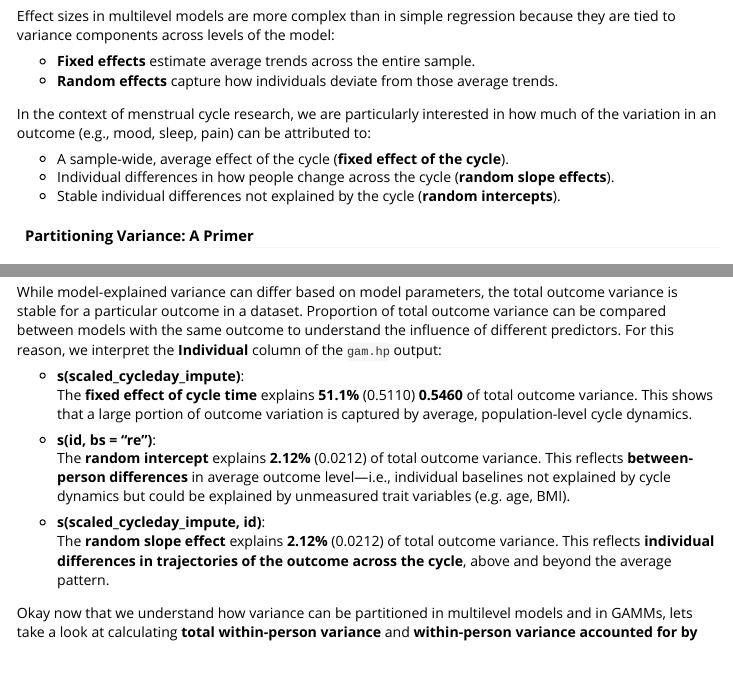
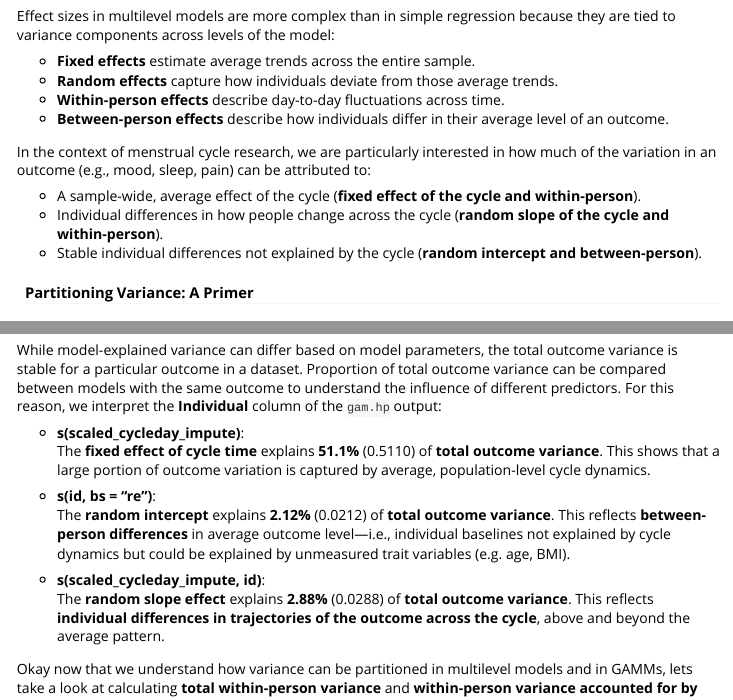
Before and after one commit to eisenlohrmoullab/menstrualcycleR, an R Markdown document (vignettes/menstrualcycleR-overview.Rmd): the page in a window 1100 px wide, from 6320 px down, and a second part further down, joined at a grey line. Rendered offline with R 4.5, knitr and Pandoc, with nearby package versions; some code elsewhere in the file could not run offline; long lines of code are wrapped.

Commit message:
upating typo in vignette in value of random intercept variance

```diff
--- a/vignettes/menstrualcycleR-overview.Rmd
+++ b/vignettes/menstrualcycleR-overview.Rmd
@@ -1008,12 +1008,14 @@ Effect sizes in multilevel models are more complex than in simple regression bec
 
 - **Fixed effects** estimate average trends across the entire sample.
 - **Random effects** capture how individuals deviate from those average trends.
+- **Within-person effects** describe day-to-day fluctuations across time.
+- **Between-person effects** describe how individuals differ in their average level of an outcome.
 
 In the context of menstrual cycle research, we are particularly interested in how much of the variation in an outcome (e.g., mood, sleep, pain) can be attributed to:
 
-- A sample-wide, average effect of the cycle (**fixed effect of the cycle**).
-- Individual differences in how people change across the cycle (**random slope effects**).
-- Stable individual differences not explained by the cycle (**random intercepts**).
+- A sample-wide, average effect of the cycle (**fixed effect of the cycle and within-person**).
+- Individual differences in how people change across the cycle (**random slope of the cycle and within-person**).
+- Stable individual differences not explained by the cycle (**random intercept and between-person**).
 
 #### Partitioning Variance: A Primer
 
@@ -1078,13 +1080,13 @@ var.part$hierarchical.partitioning
 While model-explained variance can differ based on model parameters, the total outcome variance is stable for a particular outcome in a dataset. Proportion of total outcome variance can be compared between models with the same outcome to understand the influence of different predictors. For this reason, we interpret the **Individual** column of the `gam.hp` output:
 
 - **s(scaled_cycleday_impute)**:
-  The **fixed effect of cycle time** explains **51.1%** (0.5110)  **0.5460** of total outcome variance. This shows that a large portion of outcome variation is captured by average, population-level cycle dynamics.
+  The **fixed effect of cycle time** explains **51.1%** (0.5110) of **total outcome variance**. This shows that a large portion of outcome variation is captured by average, population-level cycle dynamics.
 
 - **s(id, bs = "re")**:
-  The **random intercept** explains **2.12%** (0.0212) of total outcome variance. This reflects **between-person differences** in average outcome level—i.e., individual baselines not explained by cycle dynamics but could be explained by unmeasured trait variables (e.g. age, BMI).
+  The **random intercept** explains **2.12%** (0.0212) of **total outcome variance**. This reflects **between-person differences** in average outcome level—i.e., individual baselines not explained by cycle dynamics but could be explained by unmeasured trait variables (e.g. age, BMI).
 
 - **s(scaled_cycleday_impute, id)**:
-  The **random slope effect** explains **2.12%** (0.0212) of total outcome variance. This reflects **individual differences in trajectories of the outcome across the cycle**, above and beyond the average pattern.
+  The **random slope effect** explains **2.88%** (0.0288) of **total outcome variance**. This reflects **individual differences in trajectories of the outcome across the cycle**, above and beyond the average pattern.
 
 
 Okay now that we understand how variance can be partitioned in multilevel models and in GAMMs, lets take a look at calculating **total within-person variance** and **within-person variance accounted for by the cycle**.
```
